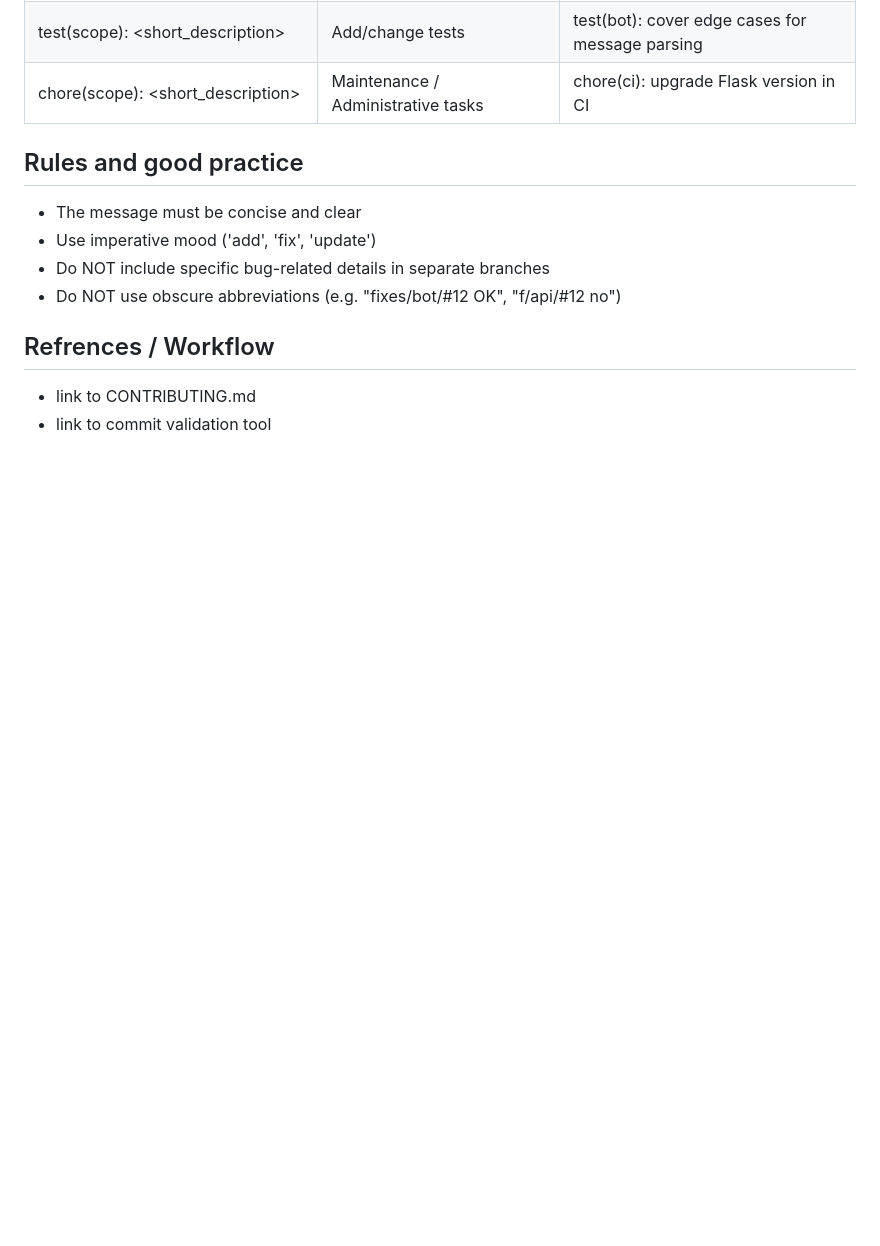
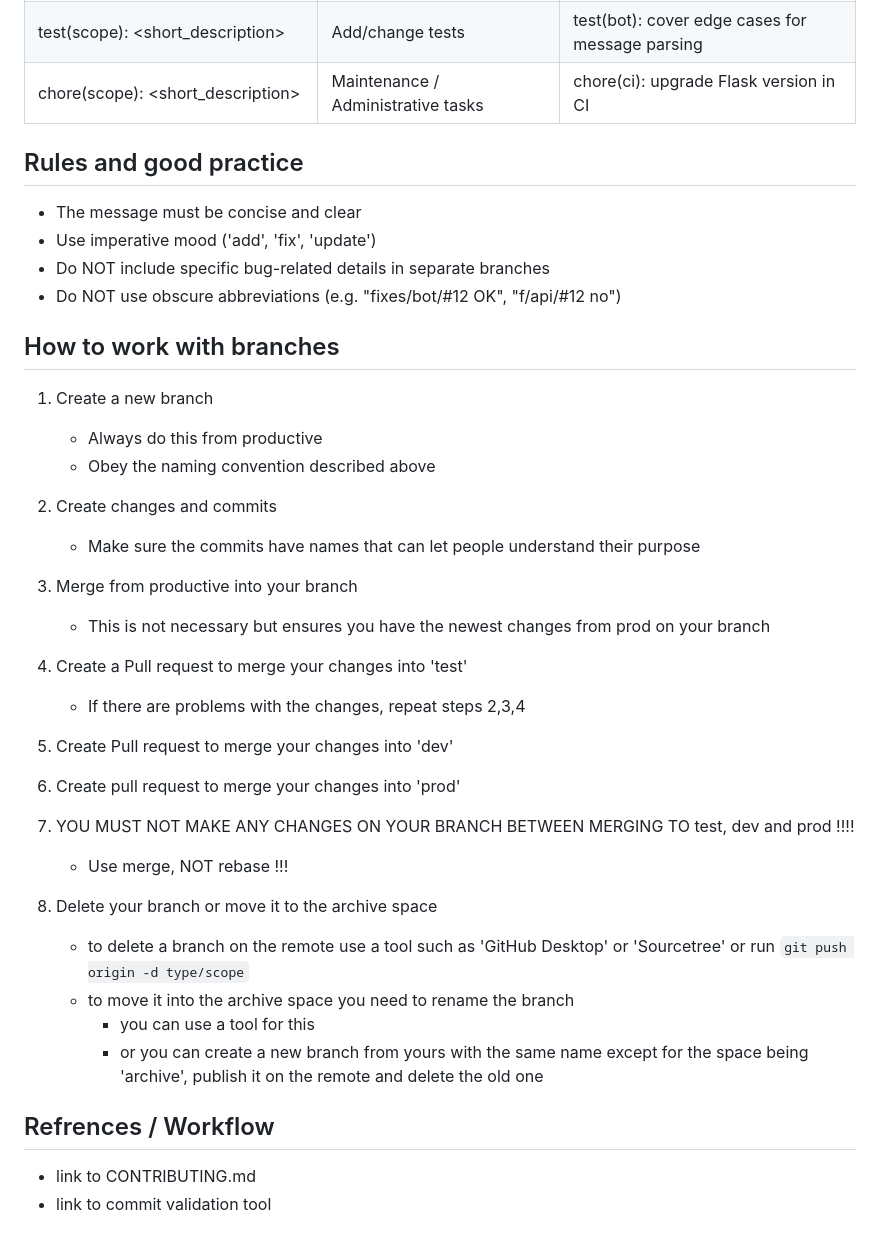
Before and after one commit to DraghiciAndrei1307/VibeHack, a Markdown page: docs/COMMIT_GUIDELINES.md, the part around the change. GitHub-like rendering; blank space fills up the shorter version.

Commit message:
refactor(structure): update the docs/COMMIT_GUIDELINES.md file with 'How to work with branches' section

```diff
--- a/docs/COMMIT_GUIDELINES.md
+++ b/docs/COMMIT_GUIDELINES.md
@@ -49,6 +49,30 @@
 - Do NOT include specific bug-related details in separate branches
 - Do NOT use obscure abbreviations (e.g. "fixes/bot/#12 OK", "f/api/#12 no")
 
+## How to work with branches
+
+1) Create a new branch
+   - Always do this from productive
+   - Obey the naming convention described above
+
+2) Create changes and commits
+   - Make sure the commits have names that can let people understand their purpose
+3) Merge from productive into your branch
+   - This is not necessary but ensures you have the newest changes from prod on your branch
+4) Create a Pull request to merge your changes into 'test'
+   - If there are problems with the changes, repeat steps 2,3,4
+5) Create Pull request to merge your changes into 'dev'
+6) Create pull request to merge your changes into 'prod'
+7) YOU MUST NOT MAKE ANY CHANGES ON YOUR BRANCH BETWEEN MERGING TO test, dev and prod !!!!
+   - Use merge, NOT rebase !!!
+8) Delete your branch or move it to the archive space
+   - to delete a branch on the remote use a tool such as 'GitHub Desktop' or 'Sourcetree' or run
+   `git push origin -d type/scope`
+   - to move it into the archive space you need to rename the branch
+     - you can use a tool for this
+     - or you can create a new branch from yours with the same name except for the space being 'archive', publish it
+     on the remote and delete the old one
+
 ## Refrences / Workflow
 
 - link to CONTRIBUTING.md
```
